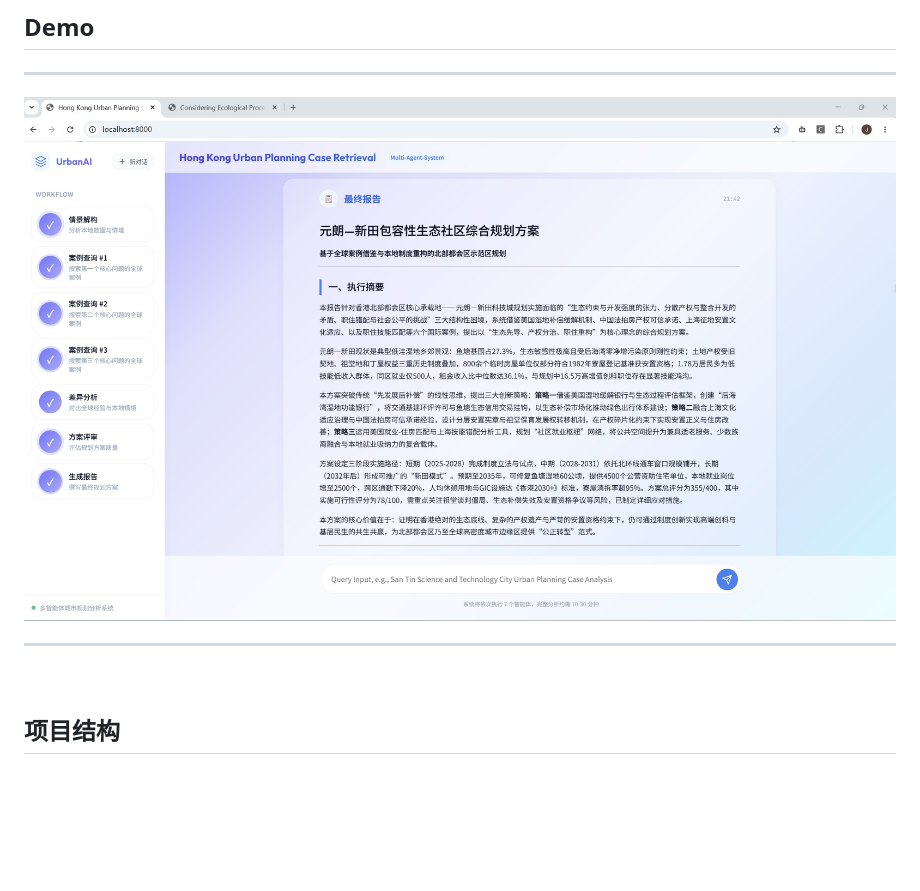
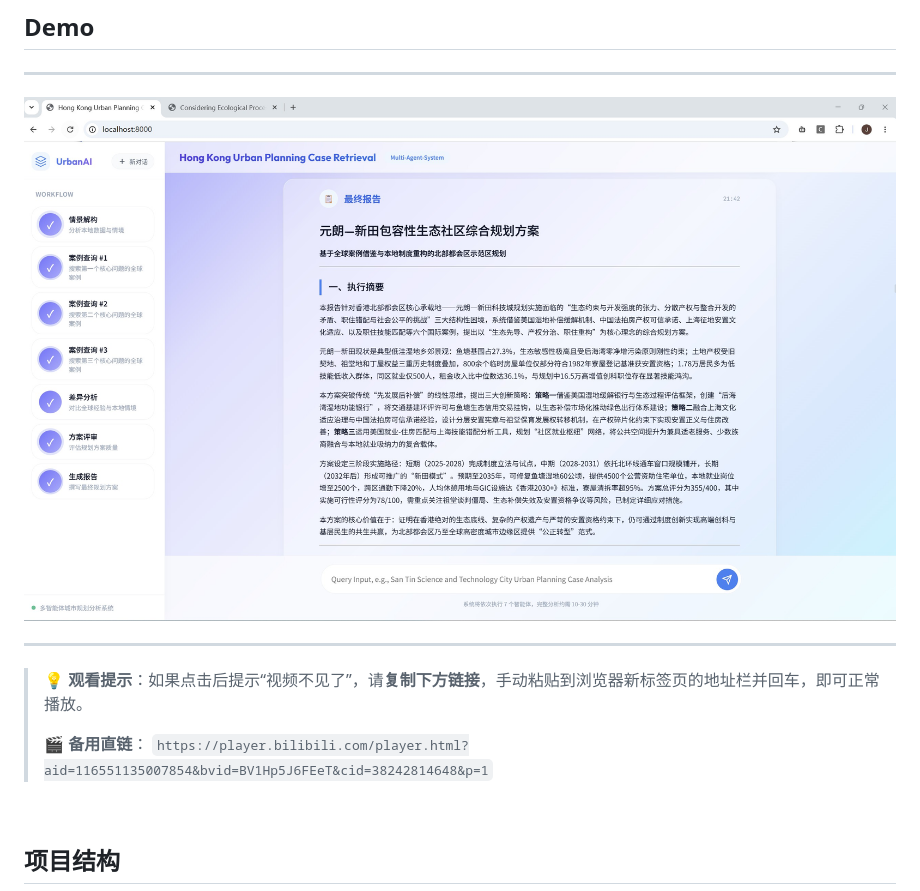
Before and after one commit to HJ-Vera/CGAP_for_Planning_Case_Transfer, a Markdown page: README.md, the part around one of its changes. GitHub-like rendering; blank space fills up the shorter version.

```diff
--- a/README.md
+++ b/README.md
@@ -53,5 +53,10 @@ CGAP 尝试通过 Structured Intermediate States 与 Multi-Stage Reasoning Workf
 
 ---
+
+> 💡 **观看提示**：如果点击后提示“视频不见了”，请**复制下方链接**，手动粘贴到浏览器新标签页的地址栏并回车，即可正常播放。
+>
+> 🎬 **备用直链**： `https://player.bilibili.com/player.html?aid=116551135007854&bvid=BV1Hp5J6FEeT&cid=38242814648&p=1`
+
 <br>
 
 ## 项目结构
```
Also changed, not shown: other parts of README.md (+1 -1 lines).
